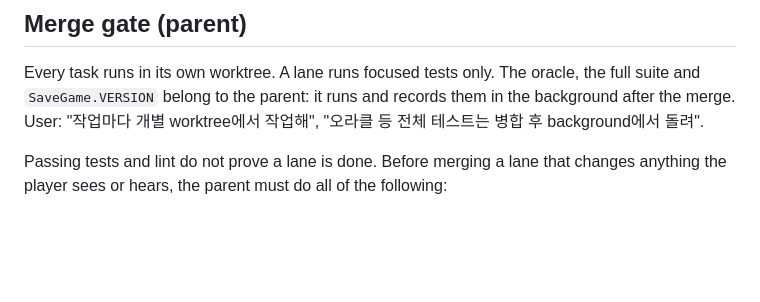
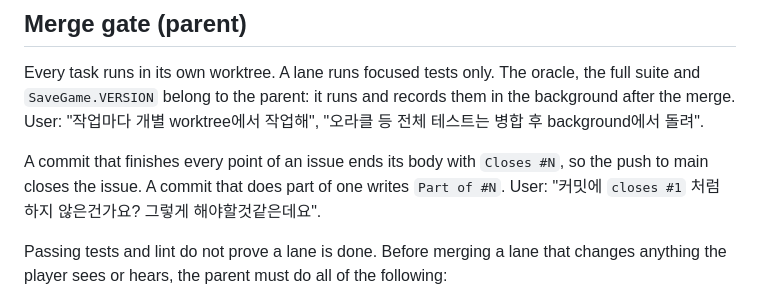
Before and after one commit to scarf005/miho, a Markdown page: AGENTS.md, the part around the change. GitHub-like rendering; blank space fills up the shorter version.

Commit message:
docs: a commit that finishes an issue closes it

```diff
--- a/AGENTS.md
+++ b/AGENTS.md
@@ -111,6 +111,8 @@ Every player-visible event has a fitting sound:
 
 Every task runs in its own worktree. A lane runs focused tests only. The oracle, the full suite and `SaveGame.VERSION` belong to the parent: it runs and records them in the background after the merge. User: "작업마다 개별 worktree에서 작업해", "오라클 등 전체 테스트는 병합 후 background에서 돌려".
 
+A commit that finishes every point of an issue ends its body with `Closes #N`, so the push to main closes the issue. A commit that does part of one writes `Part of #N`. User: "커밋에 `closes #1` 처럼 하지 않은건가요? 그렇게 해야할것같은데요".
+
 Passing tests and lint do not prove a lane is done. Before merging a lane that changes anything the player sees or hears, the parent must do all of the following:
 1. Read every added or changed user-facing string in the diff against the text rules above, then read it aloud as Korean and rewrite it if a player would not say it. Before a tag, read the whole list from `just strings`.
 2. Drive the changed UI with `just shot ... --keys=...` and look at the frames.
```
